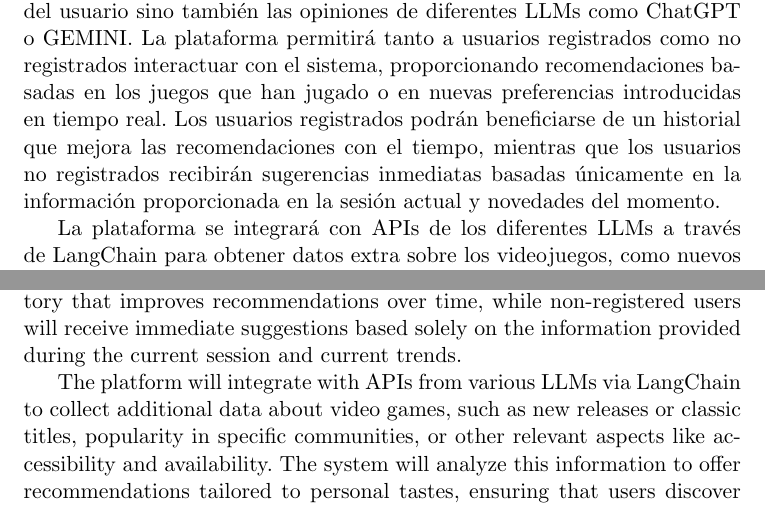
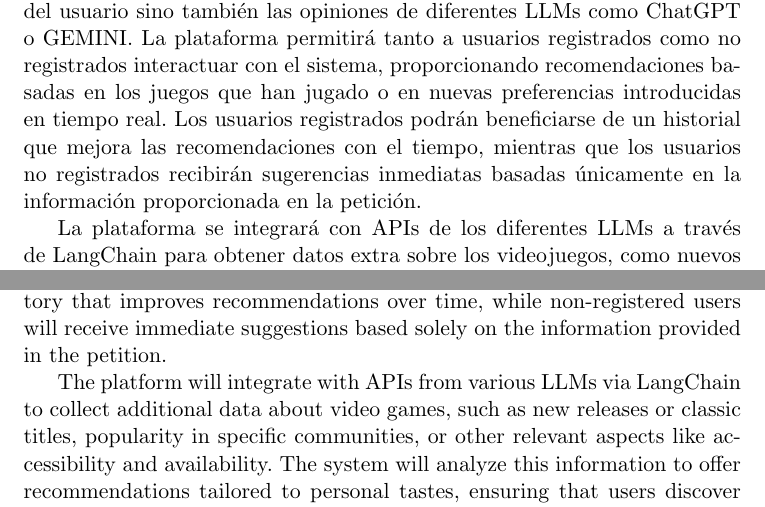
Before and after one commit to juuaann03/TFG, a LaTeX thesis (Memoria/proyecto.tex, which reads Memoria/prefacios/prefacio.tex): two parts of pages 3 and 5 of 121, joined at a grey line, cut so that both start at the same text. Compiled offline with pdfLaTeX.

Commit message:
Mejora final

```diff
--- a/Memoria/prefacios/prefacio.tex
+++ b/Memoria/prefacios/prefacio.tex
@@ -15,7 +15,7 @@ Juan Manuel Garzón Ferrer\\
 
 {\textbf{Resumen}}\\
 
-Este proyecto se centra en la creación de una plataforma web que ofrezca recomendaciones personalizadas de videojuegos, utilizando la novedosa tecnología Langchain como aspecto clave para orquestar no solo las preferencias del usuario sino también las opiniones de diferentes LLMs como ChatGPT o GEMINI. La plataforma permitirá tanto a usuarios registrados como no registrados interactuar con el sistema, proporcionando recomendaciones basadas en los juegos que han jugado o en nuevas preferencias introducidas en tiempo real. Los usuarios registrados podrán beneficiarse de un historial que mejora las recomendaciones con el tiempo, mientras que los usuarios no registrados recibirán sugerencias inmediatas basadas únicamente en la información proporcionada en la sesión actual y novedades del momento.
+Este proyecto se centra en la creación de una plataforma web que ofrezca recomendaciones personalizadas de videojuegos, utilizando la novedosa tecnología Langchain como aspecto clave para orquestar no solo las preferencias del usuario sino también las opiniones de diferentes LLMs como ChatGPT o GEMINI. La plataforma permitirá tanto a usuarios registrados como no registrados interactuar con el sistema, proporcionando recomendaciones basadas en los juegos que han jugado o en nuevas preferencias introducidas en tiempo real. Los usuarios registrados podrán beneficiarse de un historial que mejora las recomendaciones con el tiempo, mientras que los usuarios no registrados recibirán sugerencias inmediatas basadas únicamente en la información proporcionada en la petición.
 
 La plataforma se integrará con APIs de los diferentes LLMs a través de LangChain para obtener datos extra sobre los videojuegos, como nuevos lanzamientos o clásicos de antaño, popularidad en comunidades específicas, u otros aspectos relevantes como accesibilidad y disponibilidad. El sistema analizará esta información para ofrecer recomendaciones adaptadas a los gustos personales, garantizando que los usuarios descubran nuevos juegos adecuados a sus intereses y necesidades.
 
@@ -35,7 +35,7 @@ Juan Manuel Garzón Ferrer\\
 \vspace{0.7cm}
 \noindent{\textbf{Abstract}}\\
 
-This project focuses on the creation of a web platform that offers personalized video game recommendations, using the innovative LangChain technology as a key aspect to orchestrate not only user preferences but also the opinions of different LLMs such as ChatGPT or GEMINI. The platform will allow both registered and non-registered users to interact with the system, providing recommendations based on the games they have played or new preferences introduced in real-time. Registered users will benefit from a history that improves recommendations over time, while non-registered users will receive immediate suggestions based solely on the information provided during the current session and current trends.
+This project focuses on the creation of a web platform that offers personalized video game recommendations, using the innovative LangChain technology as a key aspect to orchestrate not only user preferences but also the opinions of different LLMs such as ChatGPT or GEMINI. The platform will allow both registered and non-registered users to interact with the system, providing recommendations based on the games they have played or new preferences introduced in real-time. Registered users will benefit from a history that improves recommendations over time, while non-registered users will receive immediate suggestions based solely on the information provided in the petition.
 
 The platform will integrate with APIs from various LLMs via LangChain to collect additional data about video games, such as new releases or classic titles, popularity in specific communities, or other relevant aspects like accessibility and availability. The system will analyze this information to offer recommendations tailored to personal tastes, ensuring that users discover new games suited to their interests and needs.
 
```
Also changed, not shown: README.md, 1 other file.
